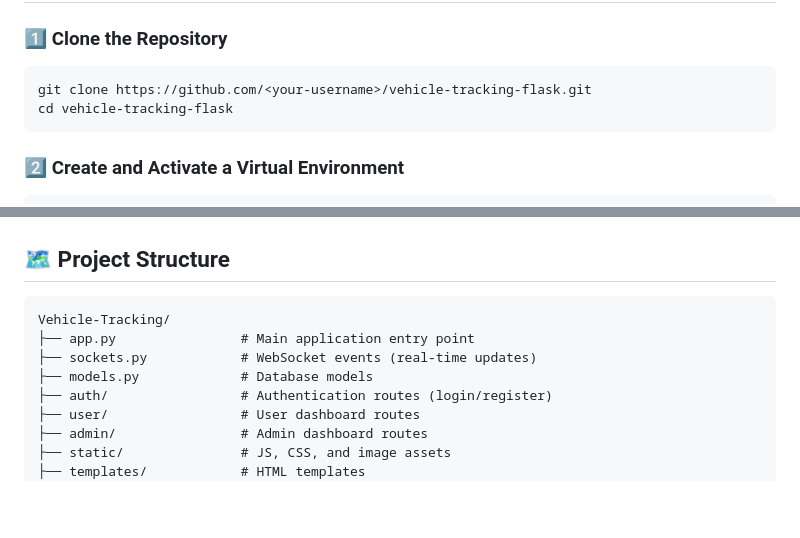
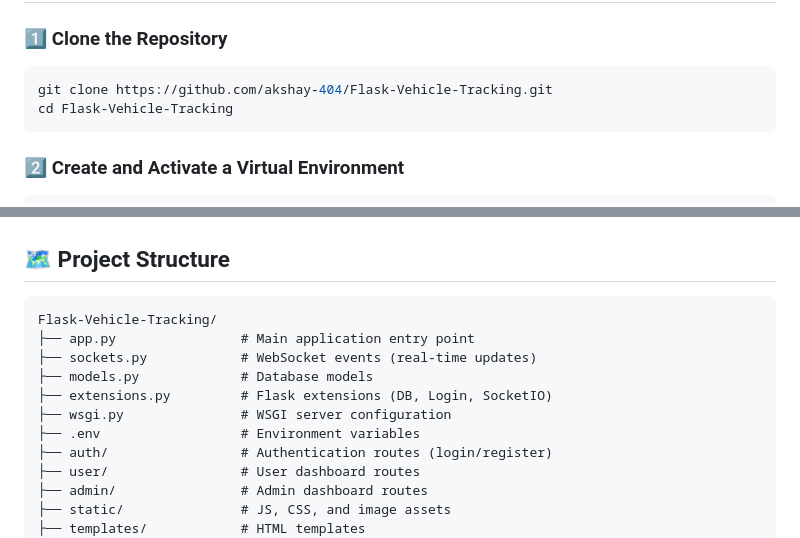
Before and after one commit to akshay-404/Flask-Vehicle-Tracking, a Markdown page: README.md, 2 parts joined by grey strips. GitHub-like rendering; blank space fills up the shorter version.

````diff
--- a/README.md
+++ b/README.md
@@ -32,8 +32,8 @@ A **real-time web application** for tracking users or vehicles using Flask as th
 
 ### 1️⃣ Clone the Repository
 ```bash
-git clone https://github.com/<your-username>/vehicle-tracking-flask.git
-cd vehicle-tracking-flask
+git clone https://github.com/akshay-404/Flask-Vehicle-Tracking.git
+cd Flask-Vehicle-Tracking
 ```
 
 ### 2️⃣ Create and Activate a Virtual Environment
@@ -66,10 +66,13 @@ Then open your browser at:
 ## 🗺️ Project Structure
 
 ```
-Vehicle-Tracking/
+Flask-Vehicle-Tracking/
 ├── app.py                # Main application entry point
 ├── sockets.py            # WebSocket events (real-time updates)
 ├── models.py             # Database models
+├── extensions.py         # Flask extensions (DB, Login, SocketIO)
+├── wsgi.py               # WSGI server configuration
+├── .env                  # Environment variables
 ├── auth/                 # Authentication routes (login/register)
 ├── user/                 # User dashboard routes
 ├── admin/                # Admin dashboard routes
````
